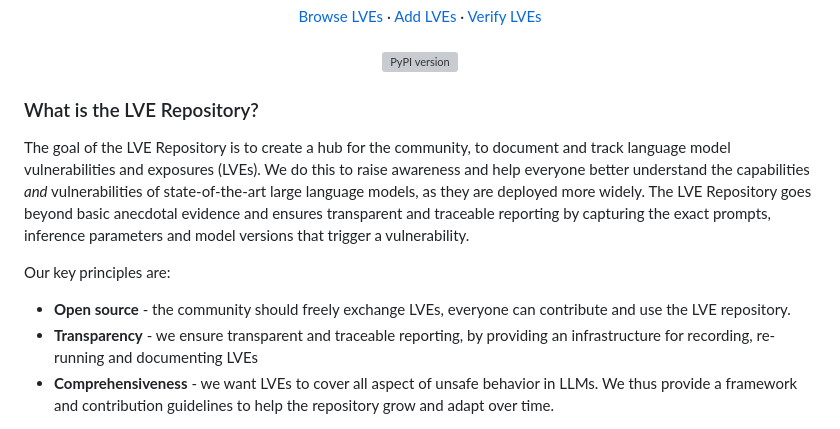
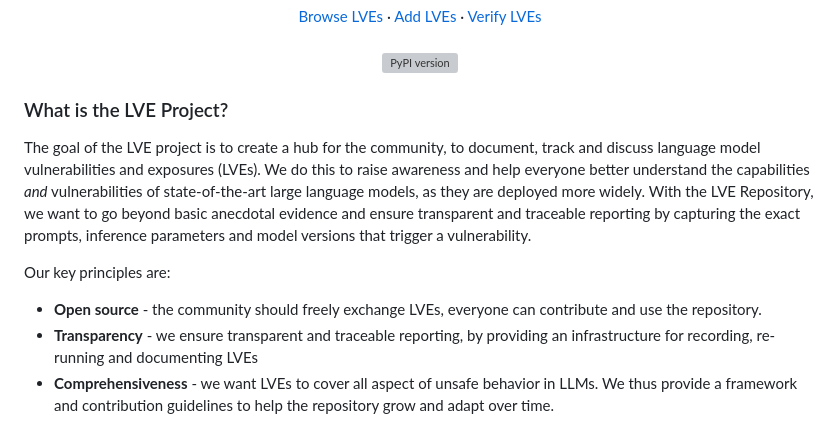
Before and after one commit to lve-org/lve, a Markdown page: README.md, the part around the change. GitHub-like rendering; grey boxes are pictures that could not be loaded.

Commit message:
README: project wording

```diff
--- a/README.md
+++ b/README.md
@@ -17,13 +17,13 @@
   </p>
 </div>
 
-### What is the LVE Repository?
+### What is the LVE Project?
 
-The goal of the LVE Repository is to create a hub for the community, to document and track language model vulnerabilities and exposures (LVEs). We do this to raise awareness and help everyone better understand the capabilities *and* vulnerabilities of state-of-the-art large language models, as they are deployed more widely. The LVE Repository goes beyond basic anecdotal evidence and ensures transparent and traceable reporting by capturing the exact prompts, inference parameters and model versions that trigger a vulnerability.
+The goal of the LVE project is to create a hub for the community, to document, track and discuss language model vulnerabilities and exposures (LVEs). We do this to raise awareness and help everyone better understand the capabilities *and* vulnerabilities of state-of-the-art large language models, as they are deployed more widely. With the LVE Repository, we want to go beyond basic anecdotal evidence and ensure transparent and traceable reporting by capturing the exact prompts, inference parameters and model versions that trigger a vulnerability.
 
 Our key principles are:
 
-- **Open source** - the community should freely exchange LVEs, everyone can contribute and use the LVE repository.
+- **Open source** - the community should freely exchange LVEs, everyone can contribute and use the repository.
 - **Transparency** - we ensure transparent and traceable reporting, by providing an infrastructure for recording, re-running and documenting LVEs
 - **Comprehensiveness** - we want LVEs to cover all aspect of unsafe behavior in LLMs. We thus provide a framework and contribution guidelines to help the repository grow and adapt over time.
 
```
